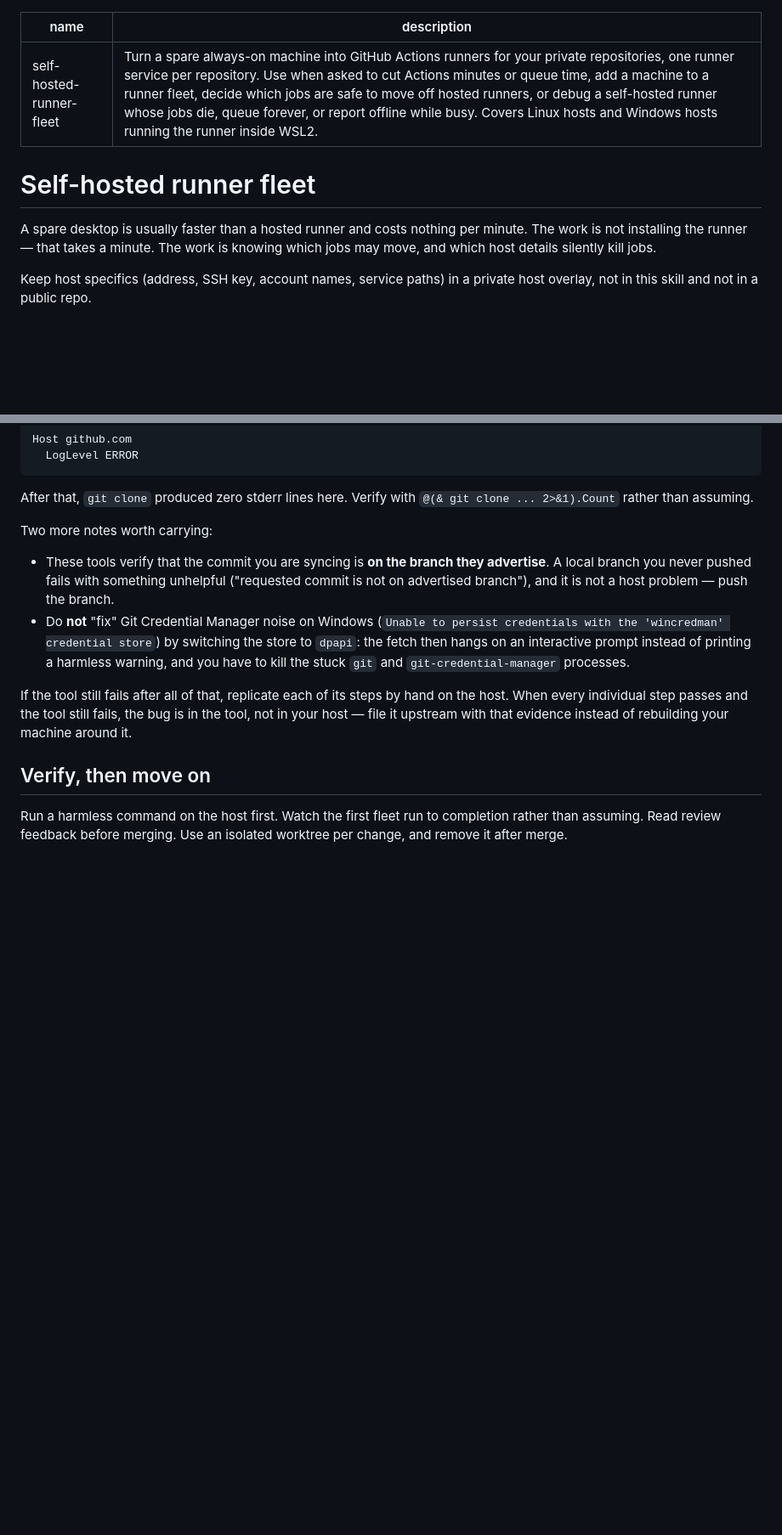
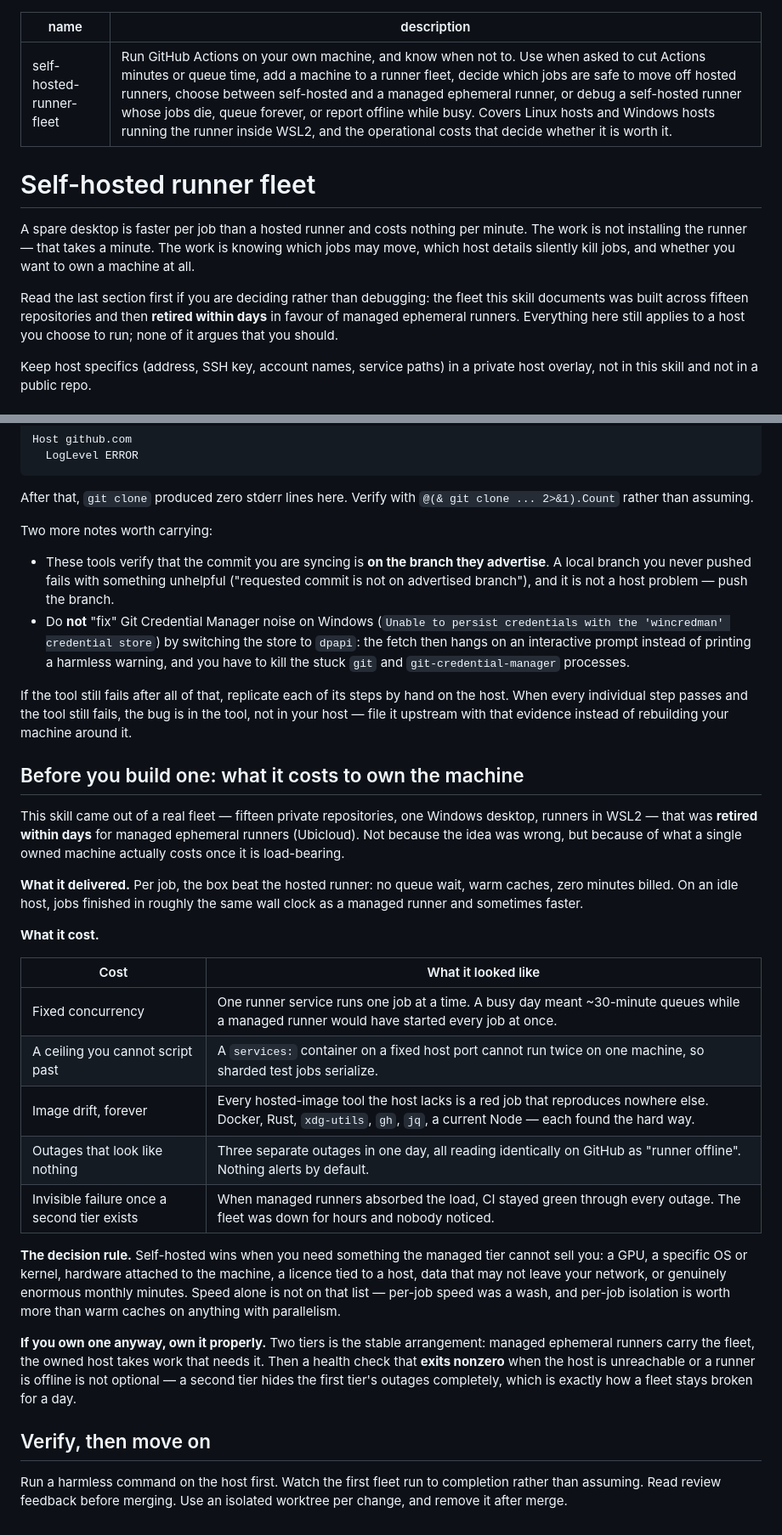
Before and after one commit to pooriaarab/skills, a Markdown page: self-hosted-runner-fleet/SKILL.md, 2 parts joined by grey strips. Shown at 85% size. GitHub-like rendering; blank space fills up the shorter version.

Commit message:
Say why this fleet was retired
The skill read as advocacy for owning a machine. The fleet it documents
ran fifteen repositories and was retired days later for managed ephemeral
runners: fixed concurrency, a fixed-port ceiling, permanent image drift,
and three outages in one day that nobody saw because a second tier hid
them.

Keep every operational detail, add the decision rule and the costs, and
point a reader who is deciding rather than debugging at that section first.

```diff
--- a/self-hosted-runner-fleet/SKILL.md
+++ b/self-hosted-runner-fleet/SKILL.md
@@ -1,13 +1,18 @@
 ---
 name: self-hosted-runner-fleet
-description: "Turn a spare always-on machine into GitHub Actions runners for your private repositories, one runner service per repository. Use when asked to cut Actions minutes or queue time, add a machine to a runner fleet, decide which jobs are safe to move off hosted runners, or debug a self-hosted runner whose jobs die, queue forever, or report offline while busy. Covers Linux hosts and Windows hosts running the runner inside WSL2."
+description: "Run GitHub Actions on your own machine, and know when not to. Use when asked to cut Actions minutes or queue time, add a machine to a runner fleet, decide which jobs are safe to move off hosted runners, choose between self-hosted and a managed ephemeral runner, or debug a self-hosted runner whose jobs die, queue forever, or report offline while busy. Covers Linux hosts and Windows hosts running the runner inside WSL2, and the operational costs that decide whether it is worth it."
 ---
 
 # Self-hosted runner fleet
 
-A spare desktop is usually faster than a hosted runner and costs nothing per minute. The
-work is not installing the runner — that takes a minute. The work is knowing which jobs
-may move, and which host details silently kill jobs.
+A spare desktop is faster per job than a hosted runner and costs nothing per minute. The
+work is not installing the runner — that takes a minute. The work is knowing which jobs may
+move, which host details silently kill jobs, and whether you want to own a machine at all.
+
+Read the last section first if you are deciding rather than debugging: the fleet this skill
+documents was built across fifteen repositories and then **retired within days** in favour
+of managed ephemeral runners. Everything here still applies to a host you choose to run;
+none of it argues that you should.
 
 Keep host specifics (address, SSH key, account names, service paths) in a private host
 overlay, not in this skill and not in a public repo.
@@ -249,6 +254,39 @@ If the tool still fails after all of that, replicate each of its steps by hand o
 When every individual step passes and the tool still fails, the bug is in the tool, not in
 your host — file it upstream with that evidence instead of rebuilding your machine around it.
 
+## Before you build one: what it costs to own the machine
+
+This skill came out of a real fleet — fifteen private repositories, one Windows desktop,
+runners in WSL2 — that was **retired within days** for managed ephemeral runners
+(Ubicloud). Not because the idea was wrong, but because of what a single owned machine
+actually costs once it is load-bearing.
+
+**What it delivered.** Per job, the box beat the hosted runner: no queue wait, warm caches,
+zero minutes billed. On an idle host, jobs finished in roughly the same wall clock as a
+managed runner and sometimes faster.
+
+**What it cost.**
+
+| Cost | What it looked like |
+| --- | --- |
+| Fixed concurrency | One runner service runs one job at a time. A busy day meant ~30-minute queues while a managed runner would have started every job at once. |
+| A ceiling you cannot script past | A `services:` container on a fixed host port cannot run twice on one machine, so sharded test jobs serialize. |
+| Image drift, forever | Every hosted-image tool the host lacks is a red job that reproduces nowhere else. Docker, Rust, `xdg-utils`, `gh`, `jq`, a current Node — each found the hard way. |
+| Outages that look like nothing | Three separate outages in one day, all reading identically on GitHub as "runner offline". Nothing alerts by default. |
+| Invisible failure once a second tier exists | When managed runners absorbed the load, CI stayed green through every outage. The fleet was down for hours and nobody noticed. |
+
+**The decision rule.** Self-hosted wins when you need something the managed tier cannot
+sell you: a GPU, a specific OS or kernel, hardware attached to the machine, a licence tied
+to a host, data that may not leave your network, or genuinely enormous monthly minutes.
+Speed alone is not on that list — per-job speed was a wash, and per-job isolation is worth
+more than warm caches on anything with parallelism.
+
+**If you own one anyway, own it properly.** Two tiers is the stable arrangement: managed
+ephemeral runners carry the fleet, the owned host takes work that needs it. Then a health
+check that **exits nonzero** when the host is unreachable or a runner is offline is not
+optional — a second tier hides the first tier's outages completely, which is exactly how a
+fleet stays broken for a day.
+
 ## Verify, then move on
 
 Run a harmless command on the host first. Watch the first fleet run to completion rather
```
